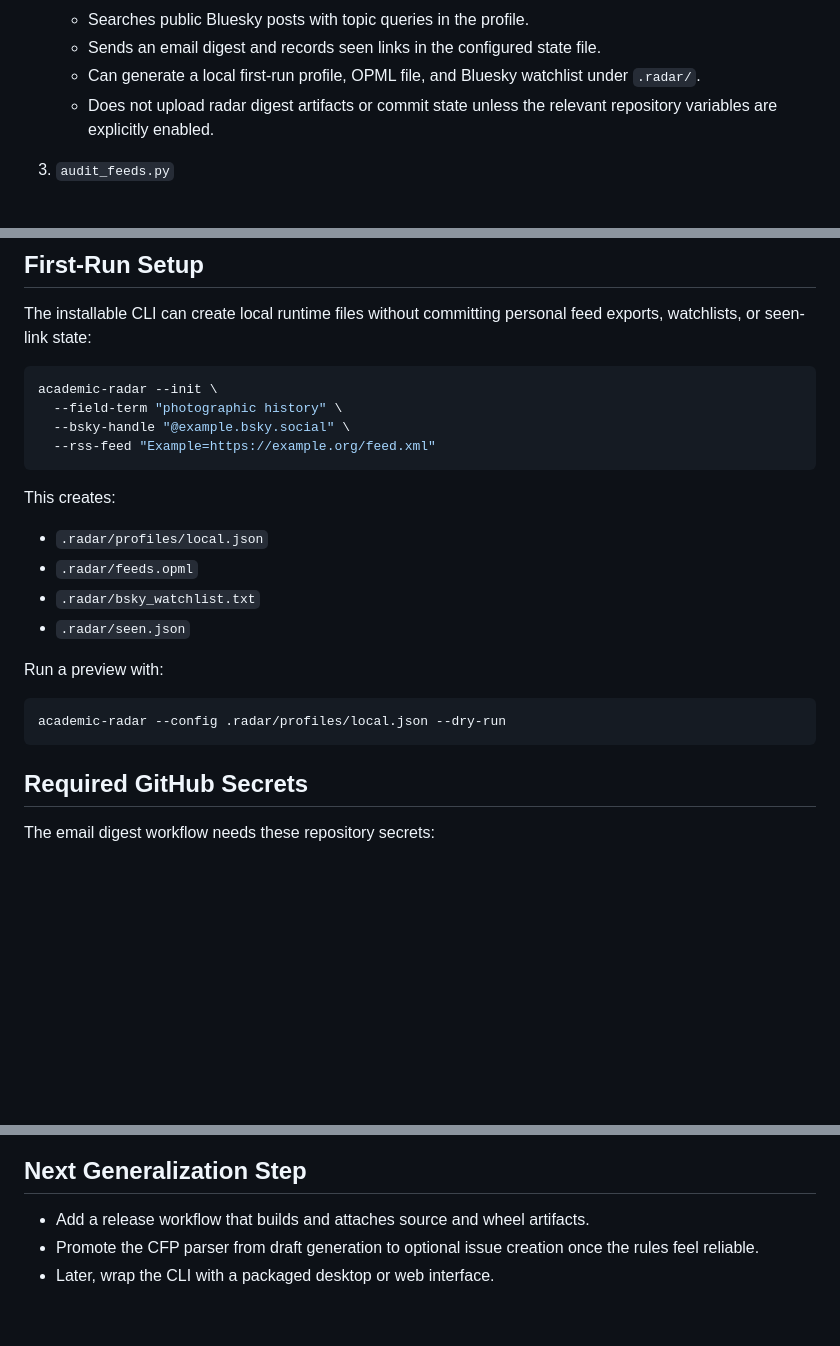
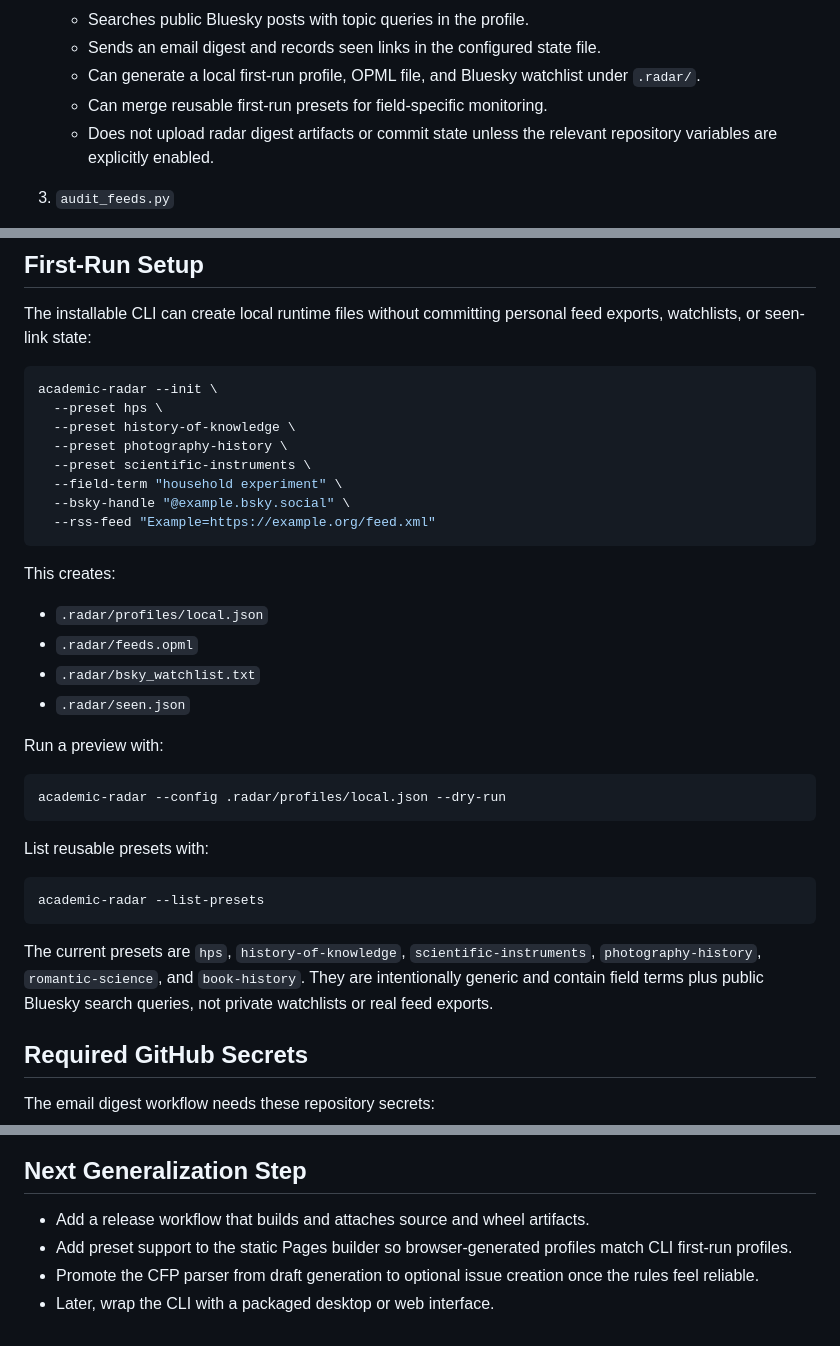
Before and after one commit to zhhos98-cell/academic-radar, a Markdown page: docs/PROJECT_OVERVIEW.md, 3 parts joined by grey strips. GitHub-like rendering; blank space fills up the shorter version.

Commit message:
Update overview for preset workflow

````diff
--- a/docs/PROJECT_OVERVIEW.md
+++ b/docs/PROJECT_OVERVIEW.md
@@ -16,6 +16,7 @@ This repository is a reusable academic monitoring starter. It currently has four
    - Searches public Bluesky posts with topic queries in the profile.
    - Sends an email digest and records seen links in the configured state file.
    - Can generate a local first-run profile, OPML file, and Bluesky watchlist under `.radar/`.
+   - Can merge reusable first-run presets for field-specific monitoring.
    - Does not upload radar digest artifacts or commit state unless the relevant repository variables are explicitly enabled.
 
 3. `audit_feeds.py`
@@ -55,7 +56,11 @@ The installable CLI can create local runtime files without committing personal f
 
 ```bash
 academic-radar --init \
-  --field-term "photographic history" \
+  --preset hps \
+  --preset history-of-knowledge \
+  --preset photography-history \
+  --preset scientific-instruments \
+  --field-term "household experiment" \
   --bsky-handle "@example.bsky.social" \
   --rss-feed "Example=https://example.org/feed.xml"
 ```
@@ -72,6 +77,14 @@ Run a preview with:
 ```bash
 academic-radar --config .radar/profiles/local.json --dry-run
 ```
+
+List reusable presets with:
+
+```bash
+academic-radar --list-presets
+```
+
+The current presets are `hps`, `history-of-knowledge`, `scientific-instruments`, `photography-history`, `romantic-science`, and `book-history`. They are intentionally generic and contain field terms plus public Bluesky search queries, not private watchlists or real feed exports.
 
 ## Required GitHub Secrets
 
@@ -130,5 +143,6 @@ Use `Backfill conference` for past presentations:
 ## Next Generalization Step
 
 - Add a release workflow that builds and attaches source and wheel artifacts.
+- Add preset support to the static Pages builder so browser-generated profiles match CLI first-run profiles.
 - Promote the CFP parser from draft generation to optional issue creation once the rules feel reliable.
 - Later, wrap the CLI with a packaged desktop or web interface.
````
